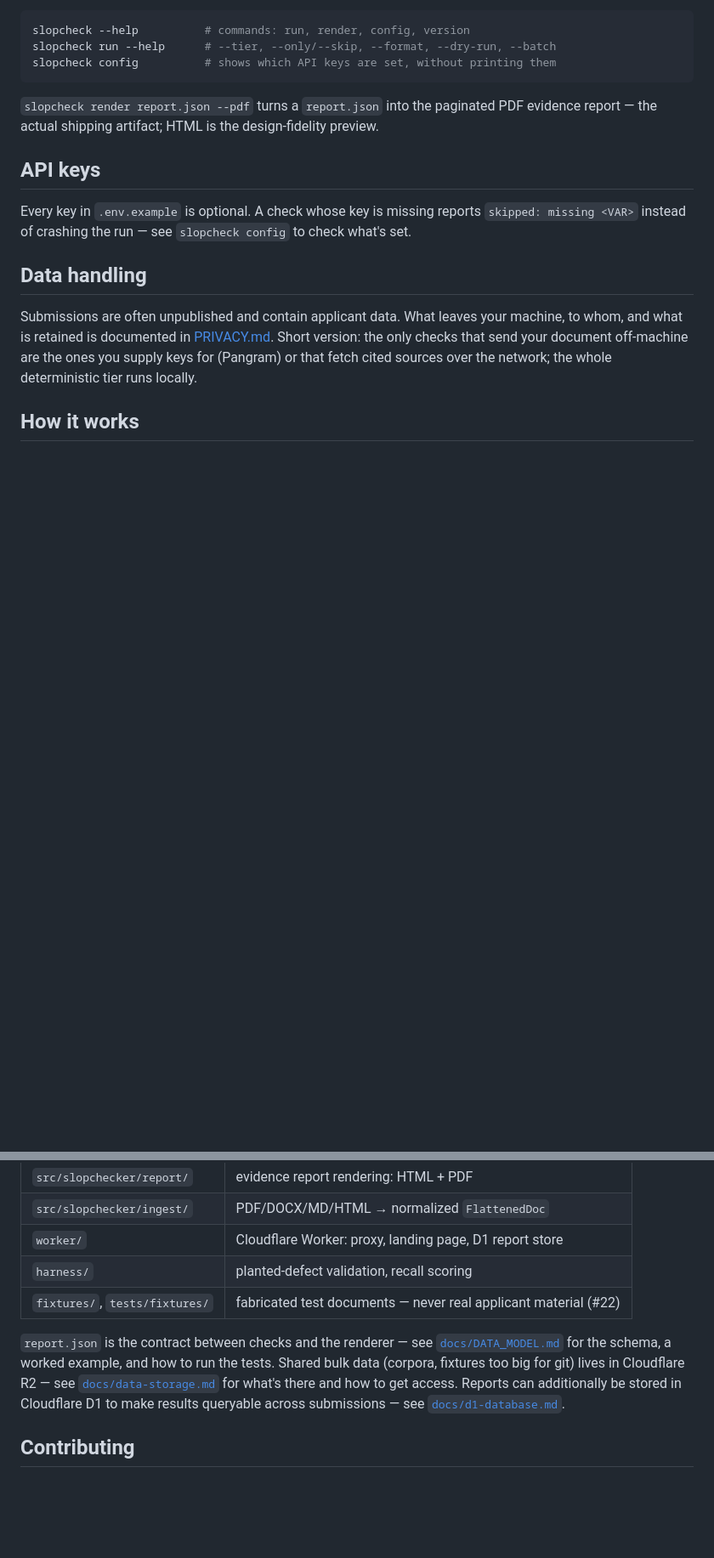
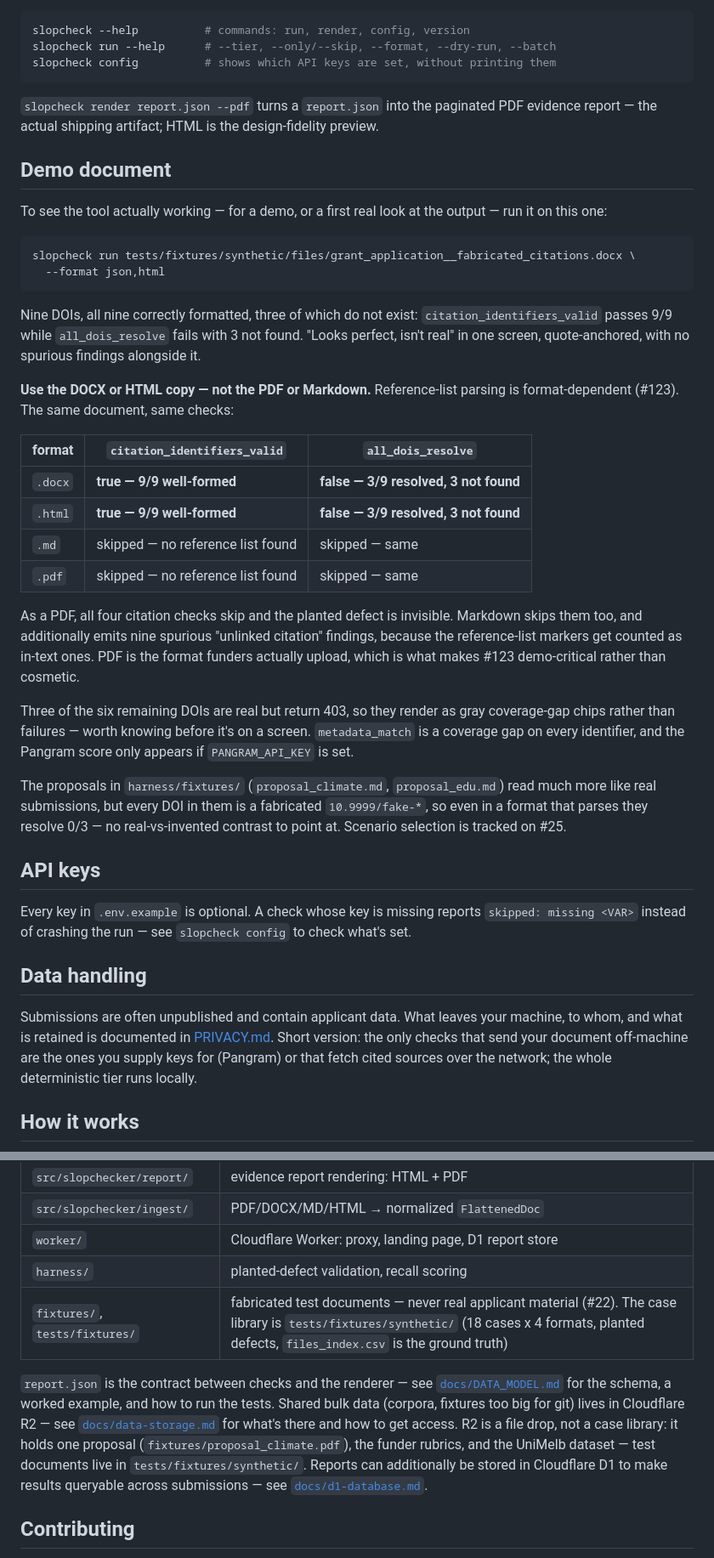
Before and after one commit to nawagner/SlopChecker, a Markdown page: README.md, 2 parts joined by grey strips. Shown at 85% size. Rendered like a GitHub page; blank space fills up the shorter version.

````diff
--- a/README.md
+++ b/README.md
@@ -32,6 +32,48 @@ slopcheck config          # shows which API keys are set, without printing them
 `slopcheck render report.json --pdf` turns a `report.json` into the
 paginated PDF evidence report — the actual shipping artifact; HTML is the
 design-fidelity preview.
+
+## Demo document
+
+To see the tool actually working — for a demo, or a first real look at the
+output — run it on this one:
+
+```bash
+slopcheck run tests/fixtures/synthetic/files/grant_application__fabricated_citations.docx \
+  --format json,html
+```
+
+Nine DOIs, all nine correctly formatted, three of which do not exist:
+`citation_identifiers_valid` passes 9/9 while `all_dois_resolve` fails with
+3 not found. "Looks perfect, isn't real" in one screen, quote-anchored, with
+no spurious findings alongside it.
+
+**Use the DOCX or HTML copy — not the PDF or Markdown.** Reference-list
+parsing is format-dependent (#123). The same document, same checks:
+
+| format | `citation_identifiers_valid` | `all_dois_resolve` |
+|---|---|---|
+| `.docx` | **true — 9/9 well-formed** | **false — 3/9 resolved, 3 not found** |
+| `.html` | **true — 9/9 well-formed** | **false — 3/9 resolved, 3 not found** |
+| `.md` | skipped — no reference list found | skipped — same |
+| `.pdf` | skipped — no reference list found | skipped — same |
+
+As a PDF, all four citation checks skip and the planted defect is invisible.
+Markdown skips them too, and additionally emits nine spurious "unlinked
+citation" findings, because the reference-list markers get counted as in-text
+ones. PDF is the format funders actually upload, which is what makes #123
+demo-critical rather than cosmetic.
+
+Three of the six remaining DOIs are real but return 403, so they render as
+gray coverage-gap chips rather than failures — worth knowing before it's on a
+screen. `metadata_match` is a coverage gap on every identifier, and the
+Pangram score only appears if `PANGRAM_API_KEY` is set.
+
+The proposals in `harness/fixtures/` (`proposal_climate.md`,
+`proposal_edu.md`) read much more like real submissions, but every DOI in
+them is a fabricated `10.9999/fake-*`, so even in a format that parses they
+resolve 0/3 — no real-vs-invented contrast to point at. Scenario selection
+is tracked on #25.
 
 ## API keys
 
@@ -81,14 +123,17 @@ plus a `skipped`/`errored` status — never free text, never a verdict. See
 | `src/slopchecker/ingest/` | PDF/DOCX/MD/HTML → normalized `FlattenedDoc` |
 | `worker/` | Cloudflare Worker: proxy, landing page, D1 report store |
 | `harness/` | planted-defect validation, recall scoring |
-| `fixtures/`, `tests/fixtures/` | fabricated test documents — never real applicant material (#22) |
+| `fixtures/`, `tests/fixtures/` | fabricated test documents — never real applicant material (#22). The case library is `tests/fixtures/synthetic/` (18 cases x 4 formats, planted defects, `files_index.csv` is the ground truth) |
 
 `report.json` is the contract between checks and the renderer — see
 [`docs/DATA_MODEL.md`](docs/DATA_MODEL.md) for the schema, a worked
 example, and how to run the tests. Shared bulk data (corpora, fixtures too
 big for git) lives in Cloudflare R2 — see
 [`docs/data-storage.md`](docs/data-storage.md) for what's there and how to
-get access. Reports can additionally be stored in Cloudflare D1 to make
+get access. R2 is a file drop, not a case library: it holds one proposal
+(`fixtures/proposal_climate.pdf`), the funder rubrics, and the UniMelb
+dataset — test documents live in `tests/fixtures/synthetic/`. Reports can
+additionally be stored in Cloudflare D1 to make
 results queryable across submissions — see
 [`docs/d1-database.md`](docs/d1-database.md).
 
````
Also changed, not shown: STATUS.md (+23 -0 lines), ai-log/2026-07-31-nawagner-25-demo-document-pick.md (added, +110 -0 lines).
